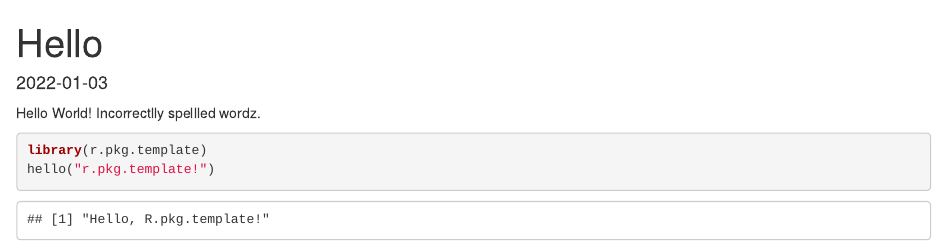
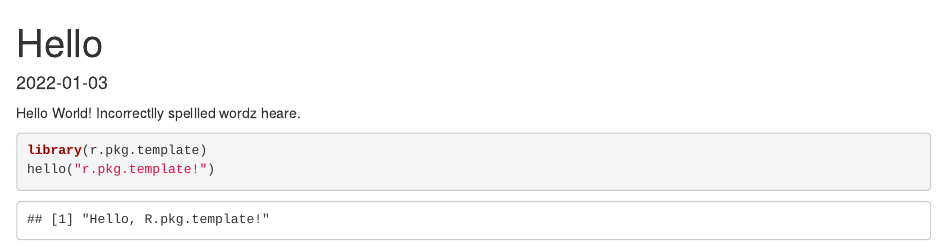
Before and after one commit to insightsengineering/r.pkg.template, an R Markdown document (vignettes/hello.Rmd): the page in a window 1100 px wide, from its top. Rendered offline with R 4.5, knitr and Pandoc, with nearby package versions.

Commit message:
Add another misspelled word

````diff
--- a/vignettes/hello.Rmd
+++ b/vignettes/hello.Rmd
@@ -4,7 +4,7 @@ title: "Hello"
 date: "`r Sys.Date()`"
 ---
 
-Hello World! Incorrectlly spellled wordz.
+Hello World! Incorrectlly spellled wordz heare.
 
 ```{r}
 library(r.pkg.template)
````
